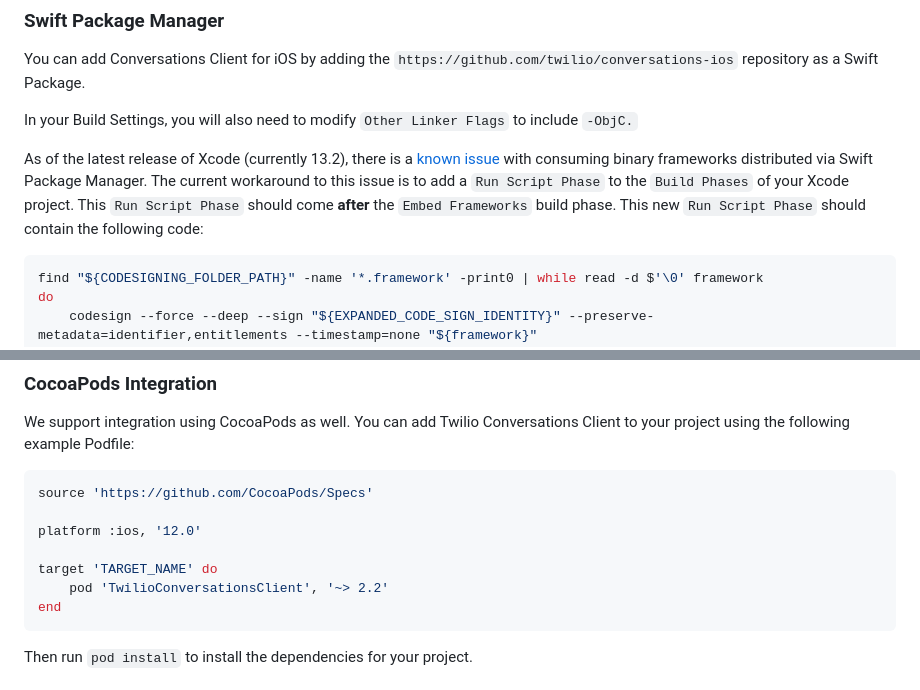
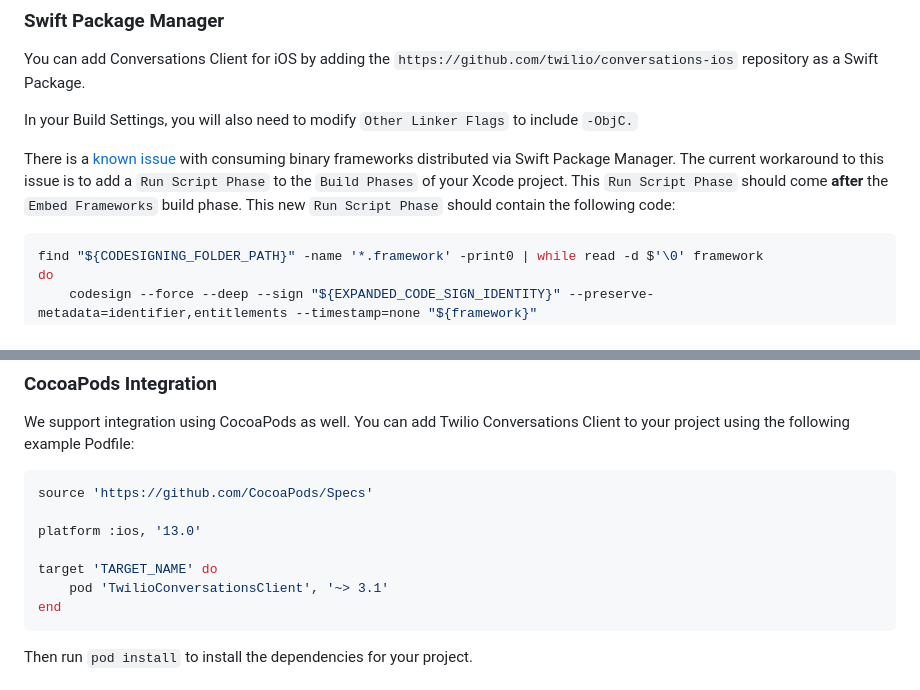
Before and after one commit to twilio/conversations-ios, a Markdown page: README.md, 2 parts joined by grey strips. Rendered like a GitHub page.

````diff
--- a/README.md
+++ b/README.md
@@ -12,7 +12,7 @@ You can add Conversations Client for iOS by adding the `https://github.com/twili
 
 In your Build Settings, you will also need to modify `Other Linker Flags` to include `-ObjC.`
 
-As of the latest release of Xcode (currently 13.2), there is a [known issue](https://bugs.swift.org/browse/SR-13343) with consuming binary frameworks distributed via Swift Package Manager. The current workaround to this issue is to add a `Run Script Phase` to the `Build Phases` of your Xcode project. This `Run Script Phase` should come **after** the `Embed Frameworks` build phase. This new `Run Script Phase` should contain the following code:
+There is a [known issue](https://bugs.swift.org/browse/SR-13343) with consuming binary frameworks distributed via Swift Package Manager. The current workaround to this issue is to add a `Run Script Phase` to the `Build Phases` of your Xcode project. This `Run Script Phase` should come **after** the `Embed Frameworks` build phase. This new `Run Script Phase` should contain the following code:
 
 ```sh
 find "${CODESIGNING_FOLDER_PATH}" -name '*.framework' -print0 | while read -d $'\0' framework
@@ -30,10 +30,10 @@ We support integration using CocoaPods as well. You can add Twilio Conversations
 ```ruby
 source 'https://github.com/CocoaPods/Specs'
 
-platform :ios, '12.0'
+platform :ios, '13.0'
 
 target 'TARGET_NAME' do
-    pod 'TwilioConversationsClient', '~> 2.2'
+    pod 'TwilioConversationsClient', '~> 3.1'
 end
 ```
 
````
